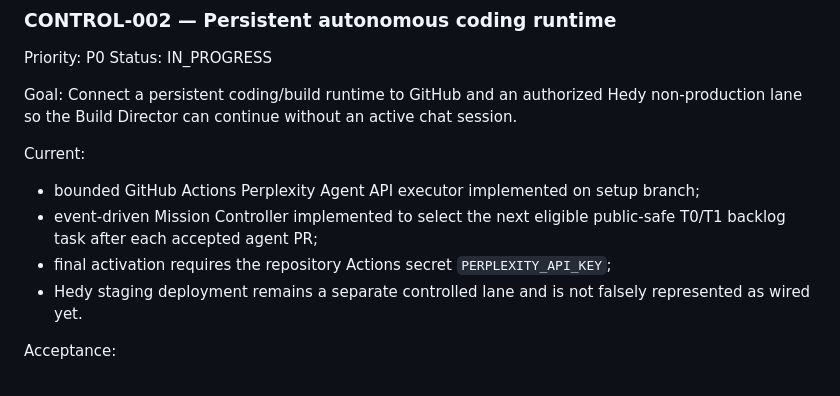
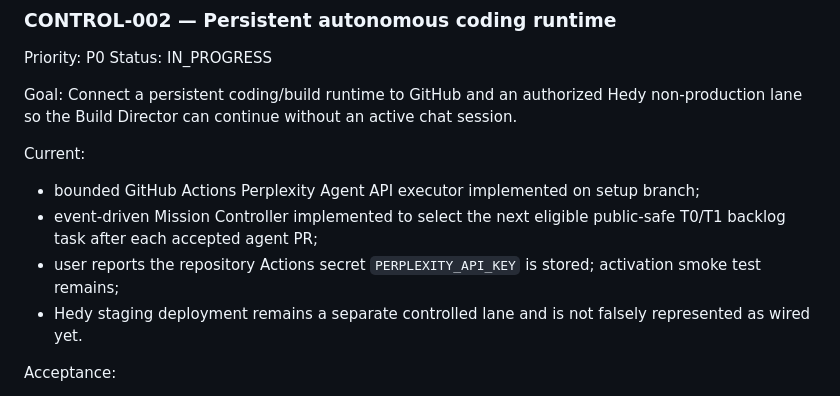
Before and after one commit to morganrenovate-gif/JespersenPainting, a Markdown page: BACKLOG.md, the part around the change. GitHub-like rendering.

Commit message:
Update executor credential status

```diff
--- a/BACKLOG.md
+++ b/BACKLOG.md
@@ -28,7 +28,7 @@ Connect a persistent coding/build runtime to GitHub and an authorized Hedy non-p
 Current:
 - bounded GitHub Actions Perplexity Agent API executor implemented on setup branch;
 - event-driven Mission Controller implemented to select the next eligible public-safe T0/T1 backlog task after each accepted agent PR;
-- final activation requires the repository Actions secret `PERPLEXITY_API_KEY`;
+- user reports the repository Actions secret `PERPLEXITY_API_KEY` is stored; activation smoke test remains;
 - Hedy staging deployment remains a separate controlled lane and is not falsely represented as wired yet.
 
 Acceptance:
```
